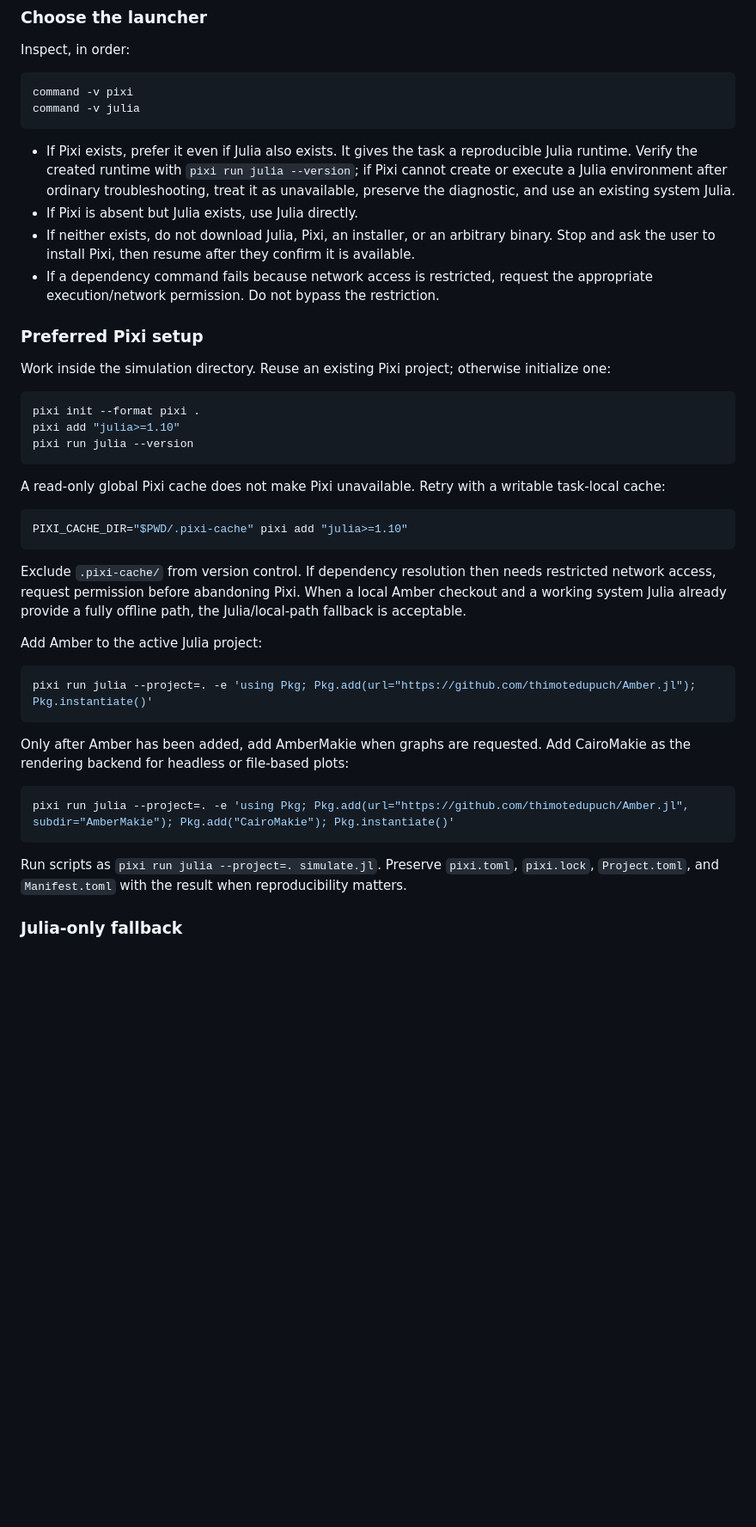
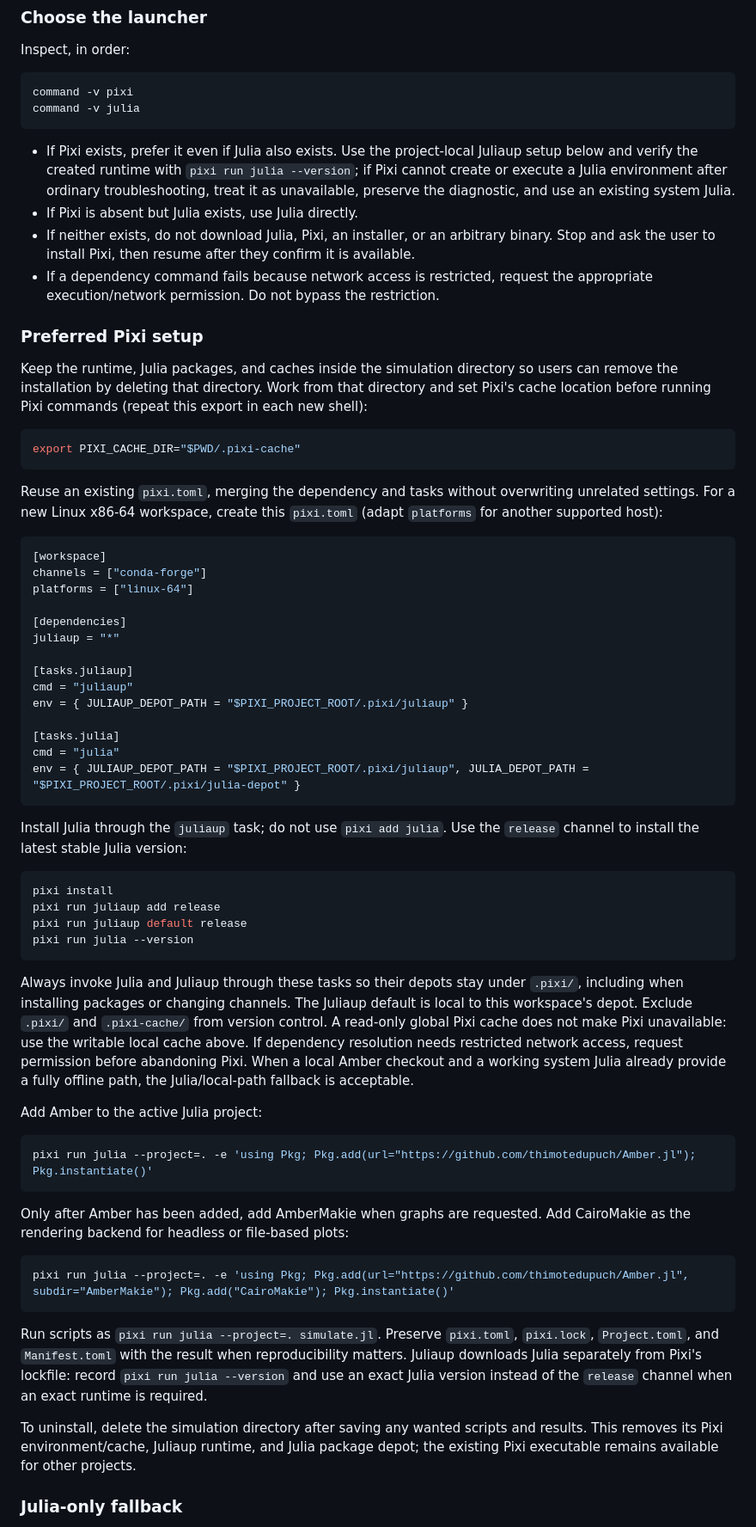
Before and after one commit to thimotedupuch/Amber.jl, a Markdown page: skills/simulate-with-amber/SKILL.md, the part around one of its changes. Shown at 86% size. Drawn GitHub-style; blank space fills up the shorter version.

Commit message:
modified skill file to use pixi correctly

````diff
--- a/skills/simulate-with-amber/SKILL.md
+++ b/skills/simulate-with-amber/SKILL.md
@@ -32,28 +32,48 @@ command -v pixi
 command -v julia
 ```
 
-- If Pixi exists, prefer it even if Julia also exists. It gives the task a reproducible Julia runtime. Verify the created runtime with `pixi run julia --version`; if Pixi cannot create or execute a Julia environment after ordinary troubleshooting, treat it as unavailable, preserve the diagnostic, and use an existing system Julia.
+- If Pixi exists, prefer it even if Julia also exists. Use the project-local Juliaup setup below and verify the created runtime with `pixi run julia --version`; if Pixi cannot create or execute a Julia environment after ordinary troubleshooting, treat it as unavailable, preserve the diagnostic, and use an existing system Julia.
 - If Pixi is absent but Julia exists, use Julia directly.
 - If neither exists, do not download Julia, Pixi, an installer, or an arbitrary binary. Stop and ask the user to install Pixi, then resume after they confirm it is available.
 - If a dependency command fails because network access is restricted, request the appropriate execution/network permission. Do not bypass the restriction.
 
 ### Preferred Pixi setup
 
-Work inside the simulation directory. Reuse an existing Pixi project; otherwise initialize one:
+Keep the runtime, Julia packages, and caches inside the simulation directory so users can remove the installation by deleting that directory. Work from that directory and set Pixi's cache location before running Pixi commands (repeat this export in each new shell):
 
 ```sh
-pixi init --format pixi .
-pixi add "julia>=1.10"
+export PIXI_CACHE_DIR="$PWD/.pixi-cache"
+```
+
+Reuse an existing `pixi.toml`, merging the dependency and tasks without overwriting unrelated settings. For a new Linux x86-64 workspace, create this `pixi.toml` (adapt `platforms` for another supported host):
+
+```toml
+[workspace]
+channels = ["conda-forge"]
+platforms = ["linux-64"]
+
+[dependencies]
+juliaup = "*"
+
+[tasks.juliaup]
+cmd = "juliaup"
+env = { JULIAUP_DEPOT_PATH = "$PIXI_PROJECT_ROOT/.pixi/juliaup" }
+
+[tasks.julia]
+cmd = "julia"
+env = { JULIAUP_DEPOT_PATH = "$PIXI_PROJECT_ROOT/.pixi/juliaup", JULIA_DEPOT_PATH = "$PIXI_PROJECT_ROOT/.pixi/julia-depot" }
+```
+
+Install Julia through the `juliaup` task; do not use `pixi add julia`. Use the `release` channel to install the latest stable Julia version:
+
+```sh
+pixi install
+pixi run juliaup add release
+pixi run juliaup default release
 pixi run julia --version
 ```
 
-A read-only global Pixi cache does not make Pixi unavailable. Retry with a writable task-local cache:
-
-```sh
-PIXI_CACHE_DIR="$PWD/.pixi-cache" pixi add "julia>=1.10"
-```
-
-Exclude `.pixi-cache/` from version control. If dependency resolution then needs restricted network access, request permission before abandoning Pixi. When a local Amber checkout and a working system Julia already provide a fully offline path, the Julia/local-path fallback is acceptable.
+Always invoke Julia and Juliaup through these tasks so their depots stay under `.pixi/`, including when installing packages or changing channels. The Juliaup default is local to this workspace's depot. Exclude `.pixi/` and `.pixi-cache/` from version control. A read-only global Pixi cache does not make Pixi unavailable: use the writable local cache above. If dependency resolution needs restricted network access, request permission before abandoning Pixi. When a local Amber checkout and a working system Julia already provide a fully offline path, the Julia/local-path fallback is acceptable.
 
 Add Amber to the active Julia project:
 
@@ -67,7 +87,9 @@ Only after Amber has been added, add AmberMakie when graphs are requested. Add C
 pixi run julia --project=. -e 'using Pkg; Pkg.add(url="https://github.com/thimotedupuch/Amber.jl", subdir="AmberMakie"); Pkg.add("CairoMakie"); Pkg.instantiate()'
 ```
 
-Run scripts as `pixi run julia --project=. simulate.jl`. Preserve `pixi.toml`, `pixi.lock`, `Project.toml`, and `Manifest.toml` with the result when reproducibility matters.
+Run scripts as `pixi run julia --project=. simulate.jl`. Preserve `pixi.toml`, `pixi.lock`, `Project.toml`, and `Manifest.toml` with the result when reproducibility matters. Juliaup downloads Julia separately from Pixi's lockfile: record `pixi run julia --version` and use an exact Julia version instead of the `release` channel when an exact runtime is required.
+
+To uninstall, delete the simulation directory after saving any wanted scripts and results. This removes its Pixi environment/cache, Juliaup runtime, and Julia package depot; the existing Pixi executable remains available for other projects.
 
 ### Julia-only fallback
 
````
Also changed, not shown: other parts of skills/simulate-with-amber/SKILL.md (+7 -1 lines).
